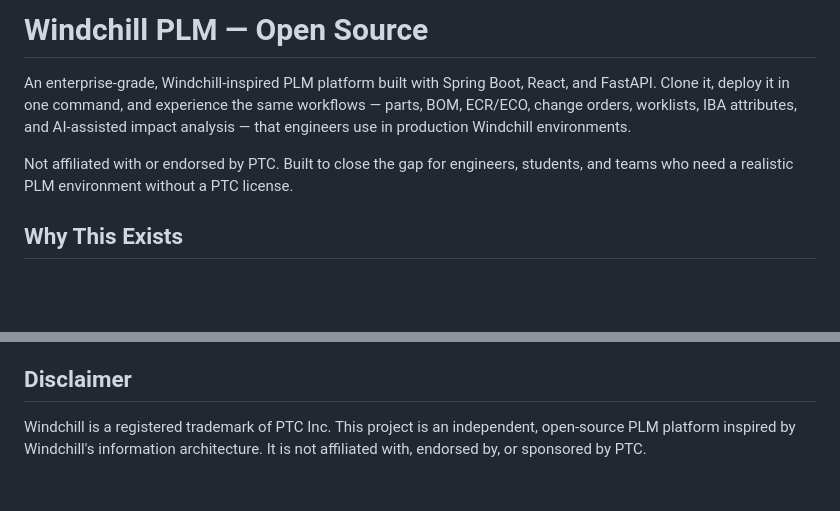
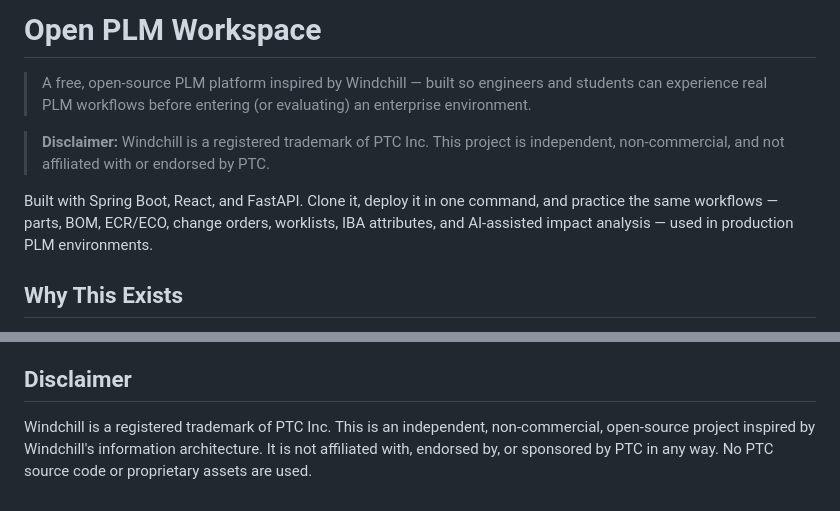
Before and after one commit to Subhash0910/windchill-plm-app, a Markdown page: README.md, 2 parts joined by grey strips. Drawn GitHub-style; blank space fills up the shorter version.

Commit message:
docs: safer README title and prominent disclaimer
Rename from 'Windchill PLM - Open Source' to 'Open PLM Workspace'
to avoid trademark confusion. Move disclaimer to top of README.

Co-Authored-By: Claude Sonnet 4.6 <noreply@anthropic.com>

```diff
--- a/README.md
+++ b/README.md
@@ -1,8 +1,10 @@
-# Windchill PLM — Open Source
+# Open PLM Workspace
 
-An enterprise-grade, Windchill-inspired PLM platform built with Spring Boot, React, and FastAPI. Clone it, deploy it in one command, and experience the same workflows — parts, BOM, ECR/ECO, change orders, worklists, IBA attributes, and AI-assisted impact analysis — that engineers use in production Windchill environments.
+> A free, open-source PLM platform inspired by Windchill — built so engineers and students can experience real PLM workflows before entering (or evaluating) an enterprise environment.
 
-Not affiliated with or endorsed by PTC. Built to close the gap for engineers, students, and teams who need a realistic PLM environment without a PTC license.
+> **Disclaimer:** Windchill is a registered trademark of PTC Inc. This project is independent, non-commercial, and not affiliated with or endorsed by PTC.
+
+Built with Spring Boot, React, and FastAPI. Clone it, deploy it in one command, and practice the same workflows — parts, BOM, ECR/ECO, change orders, worklists, IBA attributes, and AI-assisted impact analysis — used in production PLM environments.
 
 ## Why This Exists
 
@@ -91,4 +93,4 @@ See [QUICK_START.md](./QUICK_START.md) for manual setup and troubleshooting.
 
 ## Disclaimer
 
-Windchill is a registered trademark of PTC Inc. This project is an independent, open-source PLM platform inspired by Windchill's information architecture. It is not affiliated with, endorsed by, or sponsored by PTC.
+Windchill is a registered trademark of PTC Inc. This is an independent, non-commercial, open-source project inspired by Windchill's information architecture. It is not affiliated with, endorsed by, or sponsored by PTC in any way. No PTC source code or proprietary assets are used.
```
